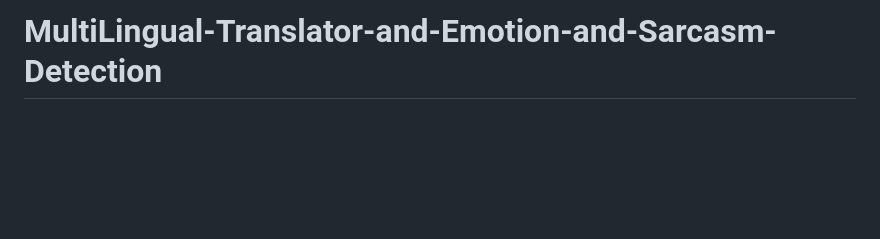
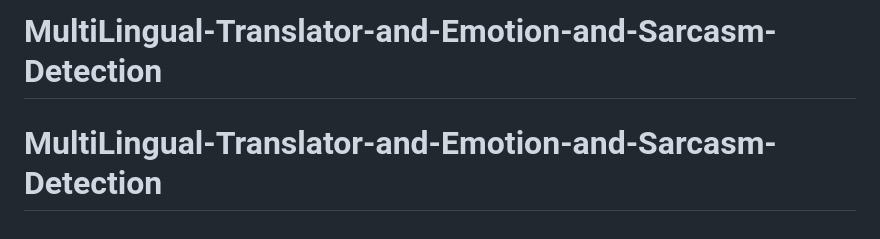
Before and after one commit to vijayramslearnings/MultiLingual-Translator-and-Emotion-and-Sarcasm-Detection, a Markdown page: README.md, the part around the change. Drawn GitHub-style; blank space fills up the shorter version.

```diff
--- a/README.md
+++ b/README.md
@@ -191,3 +191,4 @@ streamlit run demo.py
 ## 📜 License
 Apache 2.0 License.
 # MultiLingual-Translator-and-Emotion-and-Sarcasm-Detection
+# MultiLingual-Translator-and-Emotion-and-Sarcasm-Detection
```
